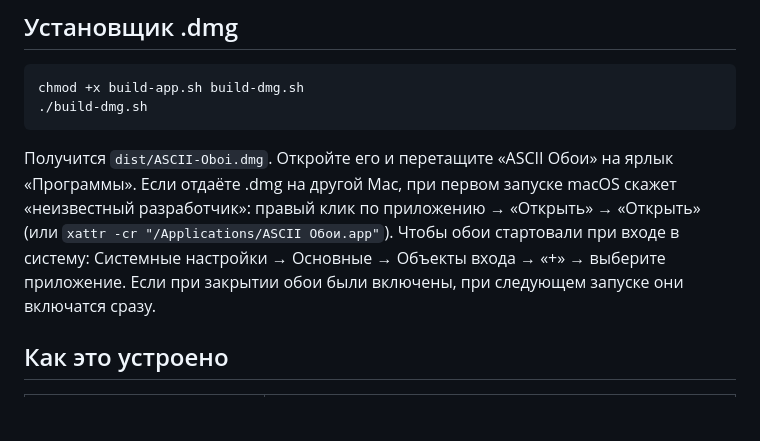
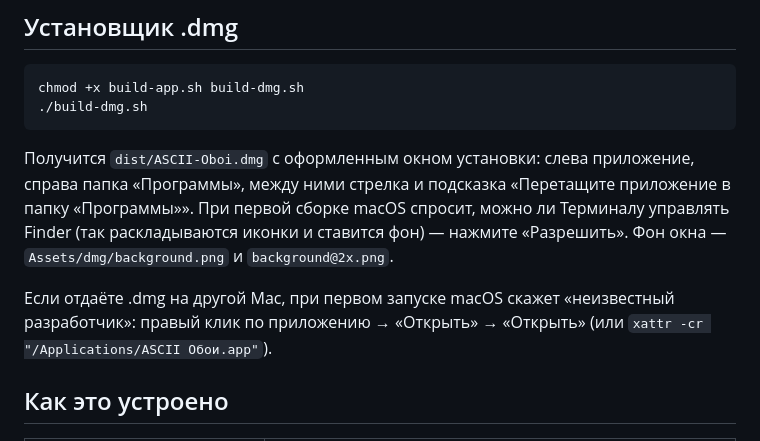
Before and after one commit to takamori-saigo/AsciiWallpaper, a Markdown page: README.md, the part around one of its changes. Rendered like a GitHub page; blank space fills up the shorter version.

````diff
--- a/README.md
+++ b/README.md
@@ -48,11 +55,13 @@ chmod +x build-app.sh build-dmg.sh
 ./build-dmg.sh
 ```
 
-Получится `dist/ASCII-Oboi.dmg`. Откройте его и перетащите «ASCII Обои» на ярлык «Программы».
+Получится `dist/ASCII-Oboi.dmg` с оформленным окном установки: слева приложение, справа папка
+«Программы», между ними стрелка и подсказка «Перетащите приложение в папку «Программы»».
+При первой сборке macOS спросит, можно ли Терминалу управлять Finder (так раскладываются иконки
+и ставится фон) — нажмите «Разрешить». Фон окна — `Assets/dmg/background.png` и `background@2x.png`.
+
 Если отдаёте .dmg на другой Mac, при первом запуске macOS скажет «неизвестный разработчик»:
-правый клик по приложению → «Открыть» → «Открыть» (или `xattr -cr "/Applications/ASCII Обои.app"`). Чтобы обои стартовали при входе в систему:
-Системные настройки → Основные → Объекты входа → «+» → выберите приложение.
-Если при закрытии обои были включены, при следующем запуске они включатся сразу.
+правый клик по приложению → «Открыть» → «Открыть» (или `xattr -cr "/Applications/ASCII Обои.app"`).
 
 ## Как это устроено
 
````
Also changed, not shown: other parts of README.md (+7 -0 lines), docs/growth.png (added), docs/screenshot.png (added).
